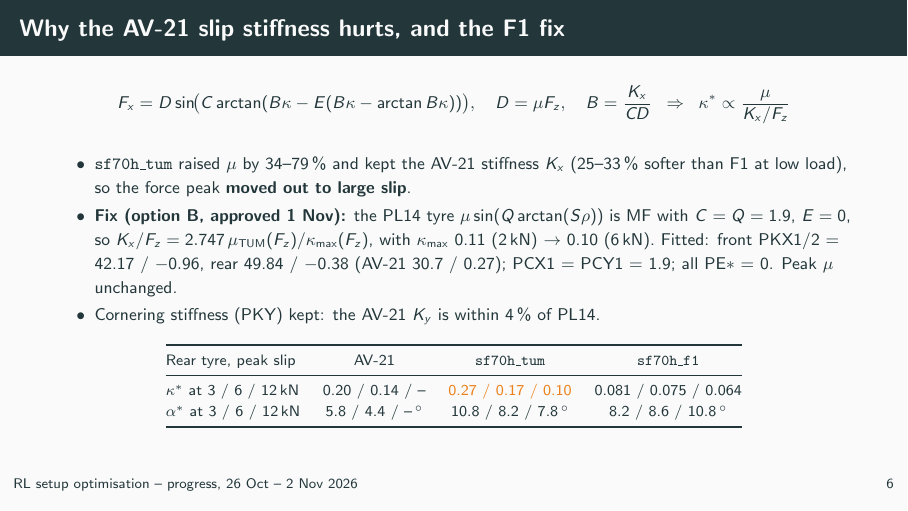
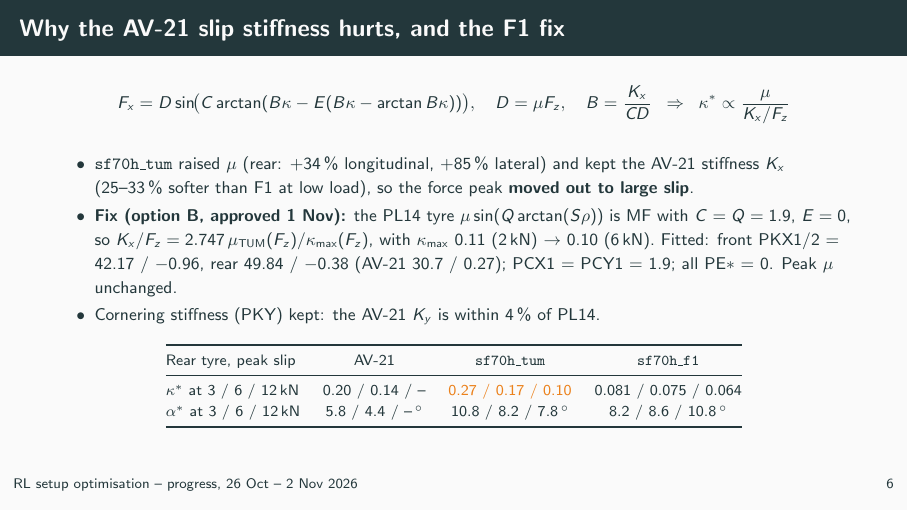
Before and after one commit to lbrahimKhaled/RL-SetupOptimization-Agent, LaTeX slides (docs/slides/2026-11_progress/progress_2026-11.tex): page 7 of 14. Compiled offline with pdfLaTeX.

Commit message:
Progress deck: correct the grip increase on the slip-stiffness slide
Co-Authored-By: Claude Opus 5.5 <noreply@anthropic.com>
Claude-Session: https://claude.ai/code/session_014sW8DtEAWjhFfWauSJXmAE

```diff
--- a/docs/slides/2026-11_progress/progress_2026-11.tex
+++ b/docs/slides/2026-11_progress/progress_2026-11.tex
@@ -163,7 +163,7 @@
   \]
   \vspace{-6pt}
   \begin{itemize}
-    \item \texttt{sf70h\_tum} raised $\mu$ by 34--79\,\% and kept the AV-21 stiffness $K_x$ (25--33\,\% softer than F1 at low load), so the force peak \textbf{moved out to large slip}.
+    \item \texttt{sf70h\_tum} raised $\mu$ (rear: $+34$\,\% longitudinal, $+85$\,\% lateral) and kept the AV-21 stiffness $K_x$ (25--33\,\% softer than F1 at low load), so the force peak \textbf{moved out to large slip}.
     \item \textbf{Fix (option B, approved 1 Nov):} the PL14 tyre $\mu\sin(Q\arctan(S\rho))$ is MF with $C = Q = 1.9$, $E = 0$, so
       $K_x/F_z = 2.747\,\mu_{\text{TUM}}(F_z)/\kappa_{\max}(F_z)$, with $\kappa_{\max}$ 0.11 (2\,kN) $\to$ 0.10 (6\,kN).
       Fitted: front PKX1/2 = 42.17 / $-0.96$, rear 49.84 / $-0.38$ (AV-21 30.7 / 0.27); PCX1 = PCY1 = 1.9; all PE$\ast$ = 0. Peak $\mu$ unchanged.
```
Also changed, not shown: docs/slides/2026-11_progress/progress_2026-11.pdf.
